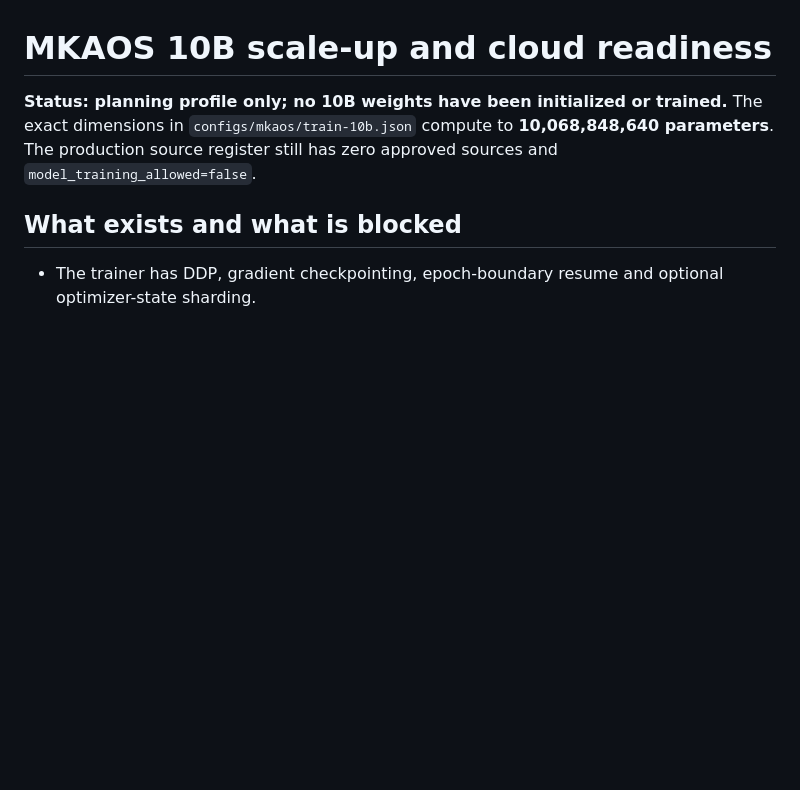
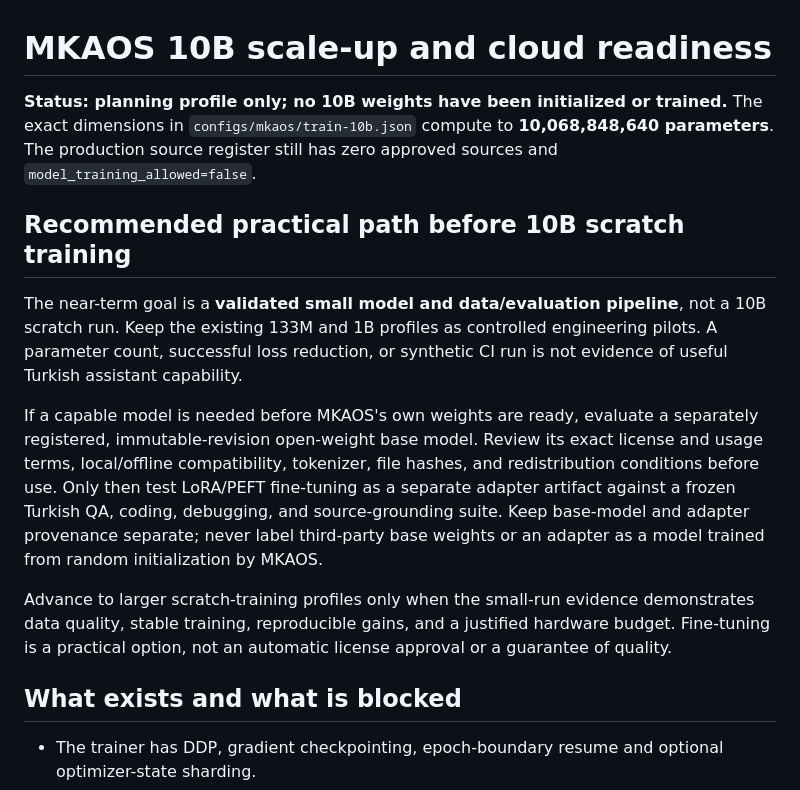
Before and after one commit to Nexora88/sentinel-agent, a Markdown page: docs/MKAOS_10B_SCALE_UP_GATES.md, the part around the change. GitHub-like rendering; blank space fills up the shorter version.

Commit message:
Document practical LoRA path and defer 10B scratch training

```diff
--- a/docs/MKAOS_10B_SCALE_UP_GATES.md
+++ b/docs/MKAOS_10B_SCALE_UP_GATES.md
@@ -1,6 +1,14 @@
 # MKAOS 10B scale-up and cloud readiness
 
 **Status: planning profile only; no 10B weights have been initialized or trained.** The exact dimensions in `configs/mkaos/train-10b.json` compute to **10,068,848,640 parameters**. The production source register still has zero approved sources and `model_training_allowed=false`.
+
+## Recommended practical path before 10B scratch training
+
+The near-term goal is a **validated small model and data/evaluation pipeline**, not a 10B scratch run. Keep the existing 133M and 1B profiles as controlled engineering pilots. A parameter count, successful loss reduction, or synthetic CI run is not evidence of useful Turkish assistant capability.
+
+If a capable model is needed before MKAOS's own weights are ready, evaluate a separately registered, immutable-revision open-weight base model. Review its exact license and usage terms, local/offline compatibility, tokenizer, file hashes, and redistribution conditions before use. Only then test LoRA/PEFT fine-tuning as a separate adapter artifact against a frozen Turkish QA, coding, debugging, and source-grounding suite. Keep base-model and adapter provenance separate; never label third-party base weights or an adapter as a model trained from random initialization by MKAOS.
+
+Advance to larger scratch-training profiles only when the small-run evidence demonstrates data quality, stable training, reproducible gains, and a justified hardware budget. Fine-tuning is a practical option, not an automatic license approval or a guarantee of quality.
 
 ## What exists and what is blocked
 
```
